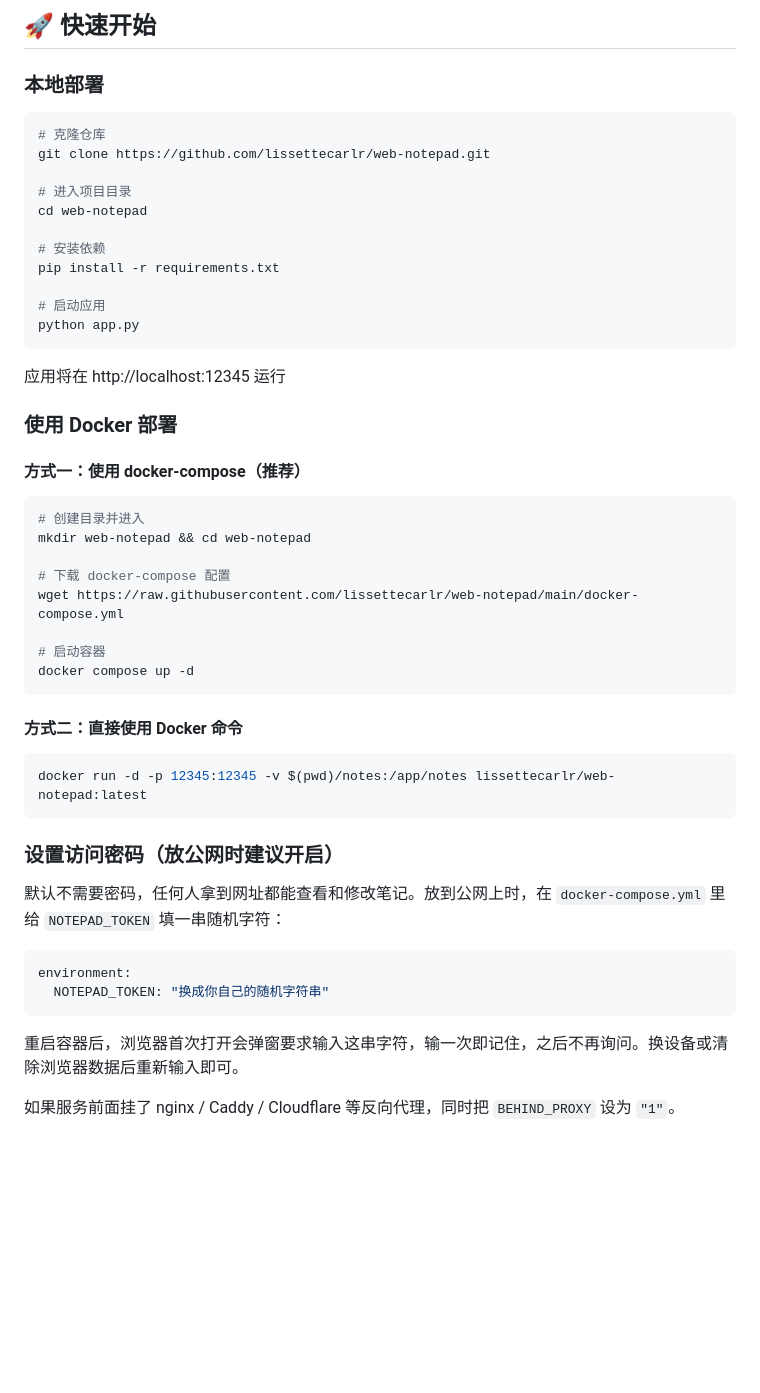
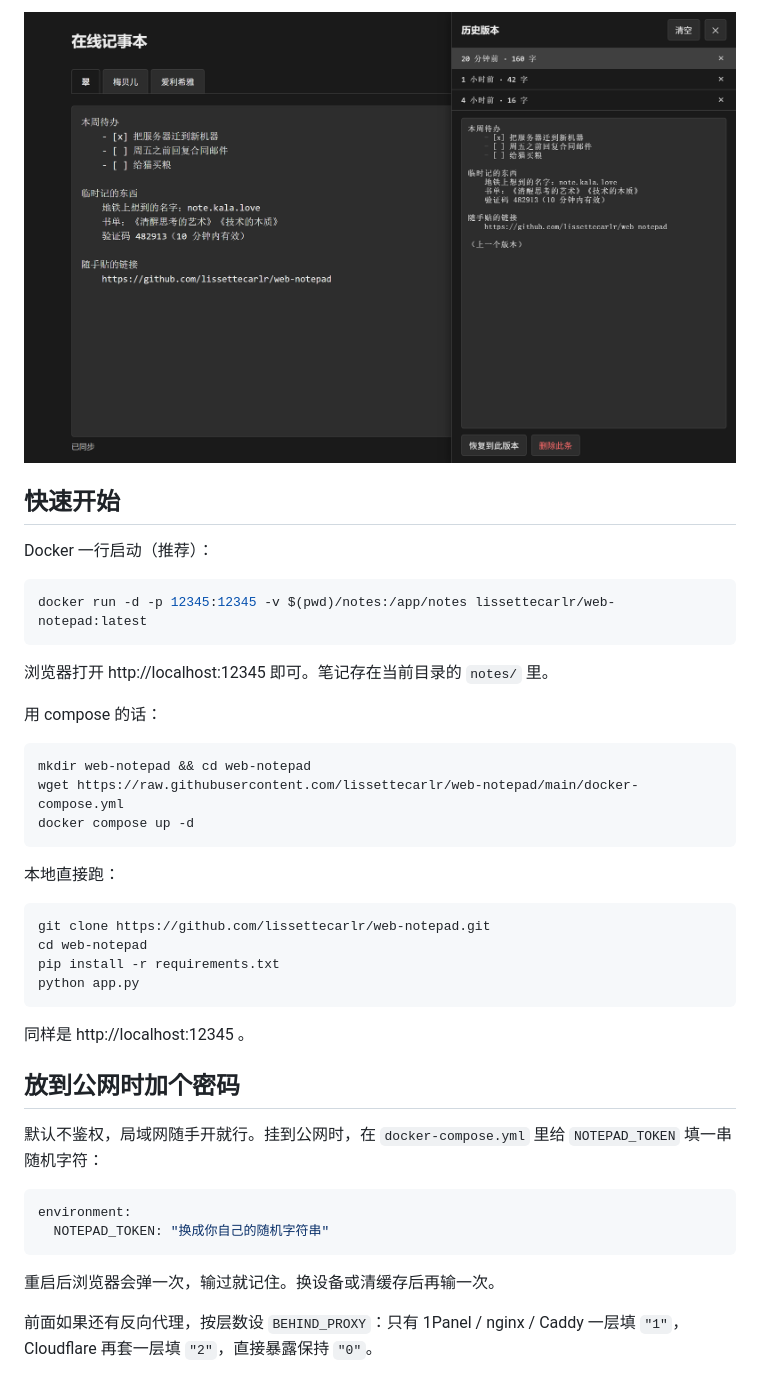
Before and after one commit to lissettecarlr/web-notepad, a Markdown page: README.md, the part around one of its changes. GitHub-like rendering; pictures changed too: images/03-history.png (added); blank space fills up the shorter version.

````diff
--- a/README.md
+++ b/README.md
@@ -14,54 +14,44 @@
 
-## 🚀 快速开始
+![历史版本](./images/03-history.png)
 
-### 本地部署
+## 快速开始
 
-```bash
-# 克隆仓库
-git clone https://github.com/lissettecarlr/web-notepad.git
-
-# 进入项目目录
-cd web-notepad
-
-# 安装依赖
-pip install -r requirements.txt
-
-# 启动应用
-python app.py
-```
-
-应用将在 http://localhost:12345 运行
-
-### 使用 Docker 部署
-
-#### 方式一：使用 docker-compose（推荐）
-
-```bash
-# 创建目录并进入
-mkdir web-notepad && cd web-notepad
-
-# 下载 docker-compose 配置
-wget https://raw.githubusercontent.com/lissettecarlr/web-notepad/main/docker-compose.yml
-
-# 启动容器
-docker compose up -d
-```
-
-#### 方式二：直接使用 Docker 命令
+Docker 一行启动（推荐）：
 
 ```bash
 docker run -d -p 12345:12345 -v $(pwd)/notes:/app/notes lissettecarlr/web-notepad:latest
 ```
 
-### 设置访问密码（放公网时建议开启）
+浏览器打开 http://localhost:12345 即可。笔记存在当前目录的 `notes/` 里。
 
-默认不需要密码，任何人拿到网址都能查看和修改笔记。放到公网上时，在 `docker-compose.yml` 里给 `NOTEPAD_TOKEN` 填一串随机字符：
+用 compose 的话：
+
+```bash
+mkdir web-notepad && cd web-notepad
+wget https://raw.githubusercontent.com/lissettecarlr/web-notepad/main/docker-compose.yml
+docker compose up -d
+```
+
+本地直接跑：
+
+```bash
+git clone https://github.com/lissettecarlr/web-notepad.git
+cd web-notepad
+pip install -r requirements.txt
+python app.py
+```
+
+同样是 http://localhost:12345 。
+
+## 放到公网时加个密码
+
+默认不鉴权，局域网随手开就行。挂到公网时，在 `docker-compose.yml` 里给 `NOTEPAD_TOKEN` 填一串随机字符：
 
 ```yaml
 environment:
   NOTEPAD_TOKEN: "换成你自己的随机字符串"
 ```
 
-重启容器后，浏览器首次打开会弹窗要求输入这串字符，输一次即记住，之后不再询问。换设备或清除浏览器数据后重新输入即可。
+重启后浏览器会弹一次，输过就记住。换设备或清缓存后再输一次。
 
-如果服务前面挂了 nginx / Caddy / Cloudflare 等反向代理，同时把 `BEHIND_PROXY` 设为 `"1"`。
+前面如果还有反向代理，按层数设 `BEHIND_PROXY`：只有 1Panel / nginx / Caddy 一层填 `"1"`，Cloudflare 再套一层填 `"2"`，直接暴露保持 `"0"`。
````
Also changed, not shown: other parts of README.md (+9 -9 lines), images/01-light.png (added), images/02-dark.png (added), images/04-mobile.png (added), 1 other file.
